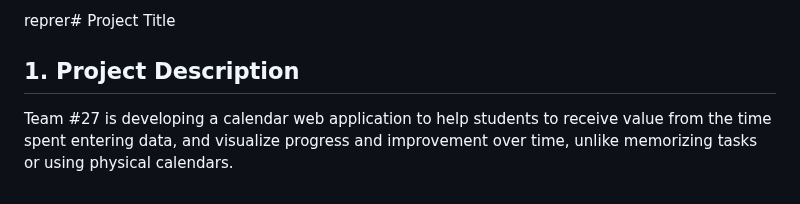
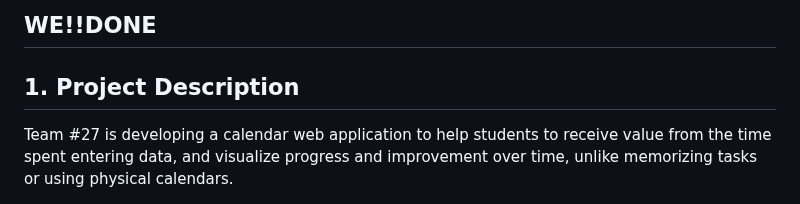
Before and after one commit to jasonpeacock25/1800_202410_BBY27, a Markdown page: README.md, the part around the change. Drawn GitHub-style.

Commit message:
Update README.md
updated project title in readme file

```diff
--- a/README.md
+++ b/README.md
@@ -1,4 +1,4 @@
-reprer# Project Title
+## WE!!DONE
 
 ## 1. Project Description
 Team #27 is developing a calendar web application to help students to receive value from the time spent entering data, and visualize progress and improvement over time, unlike memorizing tasks or using physical calendars.
```
